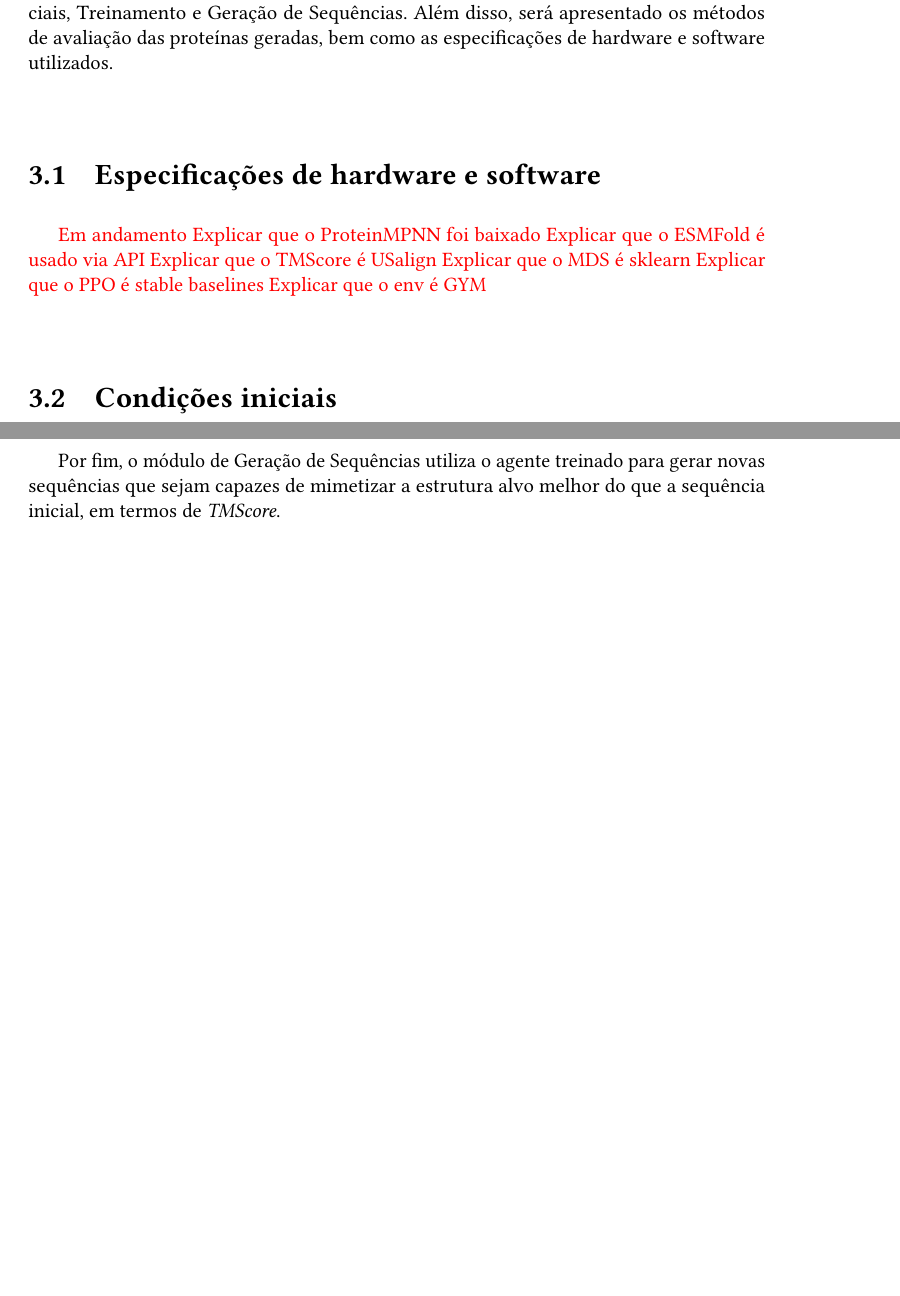
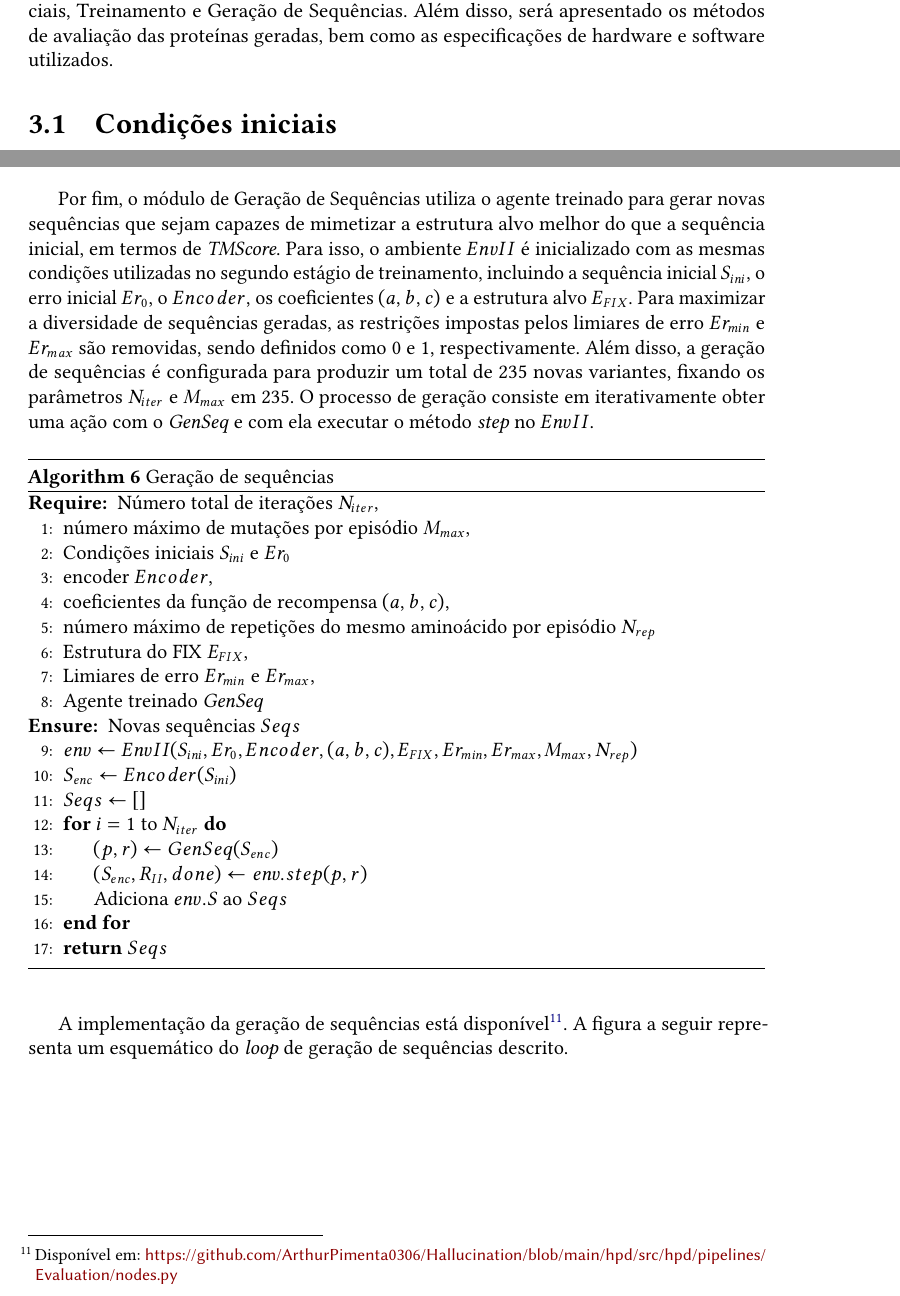
Before and after one commit to ArthurPimenta0306/GenSeq_dissertacao, a LaTeX thesis (tese.tex, which reads conteudo/04_metodologia.tex): two parts of pages 33 and 51 of 63, joined at a grey line, cut so that both start at the same text, the shorter picture padded with empty space. Compiled offline with pdfLaTeX.

Commit message:
referencia codigos

```diff
--- a/conteudo/04_metodologia.tex
+++ b/conteudo/04_metodologia.tex
@@ -5,14 +5,6 @@ Condições Iniciais, Treinamento e Geração de Sequências.
 Além disso, será apresentado os métodos de avaliação das proteínas geradas,
 bem como as especificações de hardware e software utilizados.
 
-\section{Especificações de hardware e software}
-{\color{red} Em andamento}
-{\color{red} Explicar que o ProteinMPNN foi baixado}
-{\color{red} Explicar que o ESMFold é usado via API}
-{\color{red} Explicar que o TMScore é USalign}
-{\color{red} Explicar que o MDS é sklearn}
-{\color{red} Explicar que o PPO é stable baselines}
-{\color{red} Explicar que o env é GYM}
 
 \section{Condições iniciais}
 O objetivo do primeiro módulo (figura \ref{fig:cond_iniciais}) é obter a sequência ($S_{ini}$) e o erro ($Er_{0}$) iniciais.
@@ -650,6 +646,46 @@ Neste estágio, o Agente foi treinado com um total de 60 mil de iterações, pod
 \section{Geração de sequências}
 Por fim, o módulo de Geração de Sequências utiliza o agente treinado para gerar novas
 sequências que sejam capazes de mimetizar a estrutura alvo melhor do que a sequência inicial, em termos de \textit{TMScore}.
+Para isso, o ambiente $EnvII$ é inicializado com as mesmas condições utilizadas no segundo estágio de treinamento,
+incluindo a sequência inicial $S_{ini}$, o erro inicial $Er_{0}$, o $Encoder$, os coeficientes $(a, b, c)$
+e a estrutura alvo $E_{FIX}$.
+Para maximizar a diversidade de sequências geradas,
+as restrições impostas pelos limiares de erro $Er_{min}$ e $Er_{max}$ são removidas,
+sendo definidos como 0 e 1, respectivamente.
+Além disso, a geração de sequências é configurada para produzir um total de 235 novas variantes,
+fixando os parâmetros $N_{iter}$ e $M_{max}$ em 235.
+O processo de geração consiste em iterativamente obter uma ação com o \textit{GenSeq}
+e com ela executar o método \textit{step} no $EnvII$.
+
+\begin{algorithm}[H]
+  \caption{Geração de sequências}
+  \label{alg:gerseq}
+  \begin{algorithmic}[1]
+  \Require Número total de iterações $N_{iter}$, %235
+  \State         número máximo de mutações por episódio $M_{max}$, %235
+  \State         Condições iniciais $S_{ini}$ e $Er_{0}$
+  \State         encoder $Encoder$,
+  \State         coeficientes da função de recompensa $(a, b, c)$,
+  \State         número máximo de repetições do mesmo aminoácido por episódio $N_{rep}$
+  \State         Estrutura do FIX $E_{FIX}$,
+  \State         Limiares de erro $Er_{min}$ e $Er_{max}$, %0 e 1
+  \State         Agente treinado \textit{GenSeq}
+  \Ensure Novas sequências $Seqs$
+  \State $env \gets EnvII(S_{ini}, Er_{0}, Encoder, (a, b, c), E_{FIX}, Er_{min},Er_{max}, M_{max}, N_{rep})$
+  \State $S_{enc} \gets Encoder(S_{ini})$
+  \State $Seqs \gets []$
+  \For{$i = 1$ to $N_{iter}$}
+      \State $(p,r) \gets GenSeq(S_{enc})$
+      \State $(S_{enc}, R_{II}, done) \gets env.step(p, r)$
+      \State Adiciona $env.S$ ao $Seqs$
+  \EndFor
+  \State \Return $Seqs$
+  \end{algorithmic}
+\end{algorithm}
+
+A implementação da geração de sequências está disponível\footnote{Disponível em: \url{https://github.com/ArthurPimenta0306/Hallucination/blob/main/hpd/src/hpd/pipelines/Evaluation/nodes.py}}.
+A figura a seguir representa um esquemático do \textit{loop} de geração de sequências descrito.
+
 \begin{figure}[H]
   \centering
   \includegraphics[width=.8\textwidth]{figuras/metodologia-Generating.jpg}
```
Also changed, not shown: conteudo/04_metodologia.tex (26 more changed lines), 8 other files.
